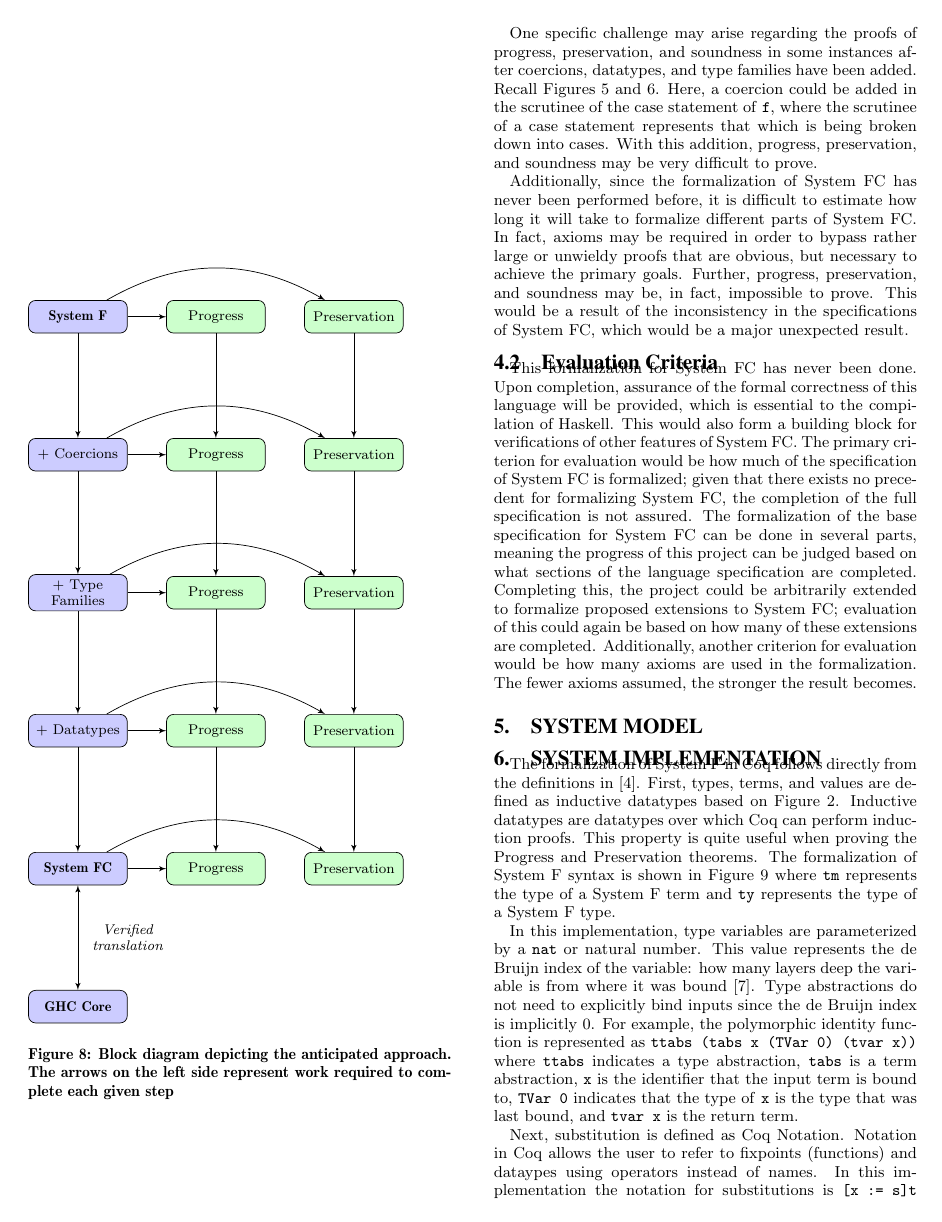
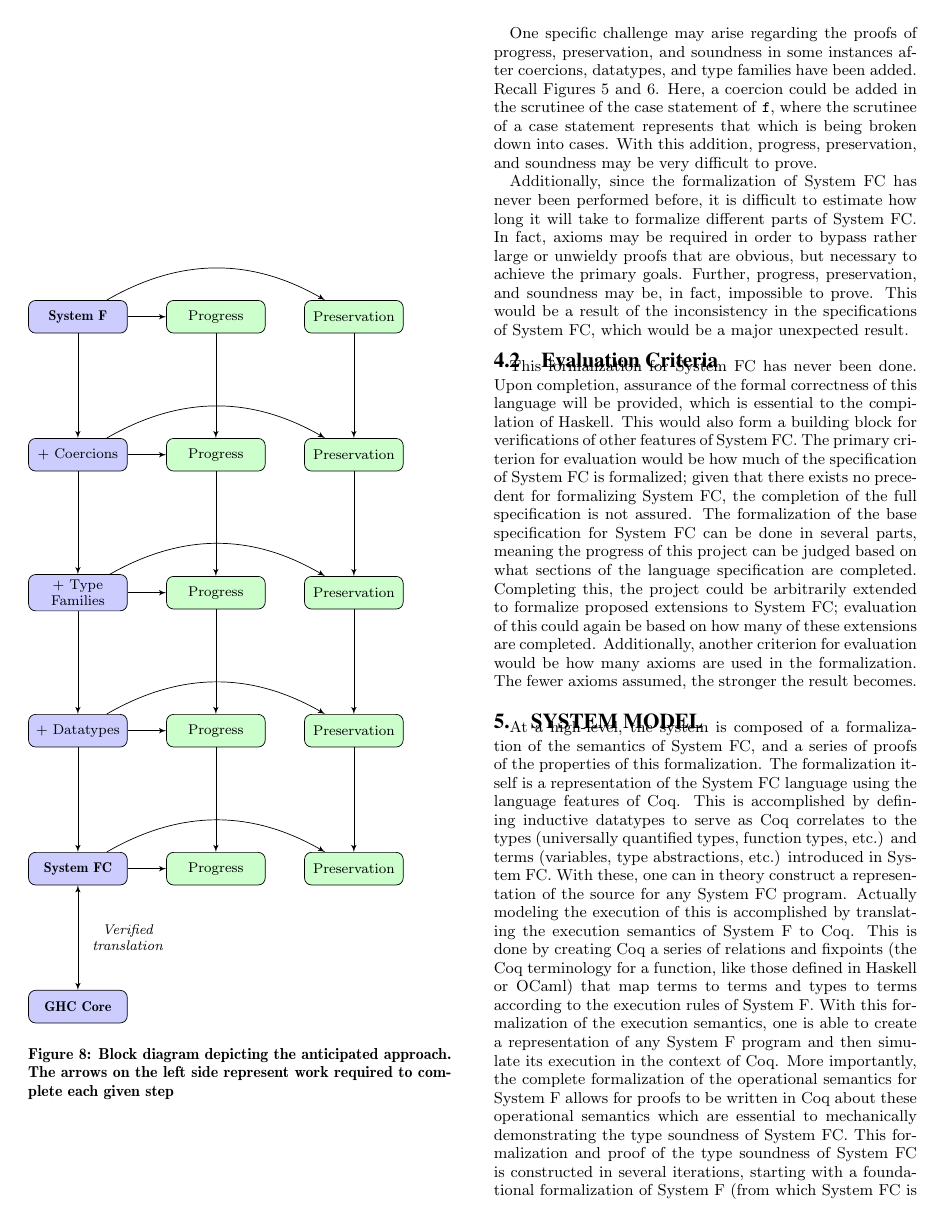
Before and after one commit to zilberstein/system-fc-coq, a LaTeX paper (progress_report/prog_rep.tex): page 4 of 6 before the commit and page 4 of 7 after it. Compiled offline with pdfLaTeX.

Commit message:
[TG] Added first draft of system model to report Latex

```diff
--- a/progress_report/prog_rep.tex
+++ b/progress_report/prog_rep.tex
@@ -332,6 +332,9 @@ This formalization for System FC has never been done. Upon completion, assurance
 The primary criterion for evaluation would be how much of the specification of System FC is formalized; given that there exists no precedent for formalizing System FC, the completion of the full specification is not assured. The formalization of the base specification for System FC can be done in several parts, meaning the progress of this project can be judged based on what sections of the language specification are completed. Completing this, the project could be arbitrarily extended to formalize proposed extensions to System FC; evaluation of this could again be based on how many of these extensions are completed. Additionally, another criterion for evaluation would be how many axioms are used in the formalization. The fewer axioms assumed, the stronger the result becomes.
 
 \section{System Model}
+At a high-level, the system is composed of a formalization of the semantics of System FC, and a series of proofs of the properties of this formalization. The formalization itself is a representation of the System FC language using the language features of Coq. This is accomplished by defining inductive datatypes to serve as Coq correlates to the types (universally quantified types, function types, etc.) and terms (variables, type abstractions, etc.) introduced in System FC.  With these, one can in theory construct a representation of the source for any System FC program. Actually modeling the execution of this is accomplished by translating the execution semantics of System F to Coq. This is done by creating Coq a series of relations and fixpoints (the Coq terminology for a function, like those defined in Haskell or OCaml) that map terms to terms and types to terms according to the execution rules of System F. With this formalization of the execution semantics, one is able to create a representation of any System F program and then simulate its execution in the context of Coq. More importantly, the complete formalization of the operational semantics for System F allows for proofs to be written in Coq about these operational semantics which are essential to mechanically demonstrating the type soundness of System FC.
+This formalization and proof of the type soundness of System FC is constructed in several iterations, starting with a foundational formalization of System F (from which System FC is formed) and augmented with extensions that add features such as type families and coercions to the base formalization. This structuring of the proof was adopted because it granted flexibility in terms of the order of proof construction. Due to a lack of prior work, it was not known what order of feature addition would be most amenable to sanely constructing the final proof. By choosing to add features in distinct stages, one is granted the ability to backtrack to the last checkpoint feature and pursue other paths in the event that one does not work with minimal lost effort. Using System F as a foundation for this work also better emulates the structure of System FC itself, which was similarly designed as a set of extensions upon the base language System F.
+
 \section{System Implementation}
 The formalization of System F in Coq follows directly from the definitions in~\cite{Pierce:TAPL}. First, types, terms, and values are defined as inductive datatypes based on Figure~\ref{fig:syntax}. Inductive datatypes are datatypes over which Coq can perform induction proofs. This property is quite useful when proving the Progress and Preservation theorems. The formalization of System F syntax is shown in Figure~\ref{fig:syntax-coq} where \texttt{tm} represents the type of a System F term and \texttt{ty} represents the type of a System F type.
 
```
Also changed, not shown: progress_report/prog_rep.tex (2 more changed lines).
